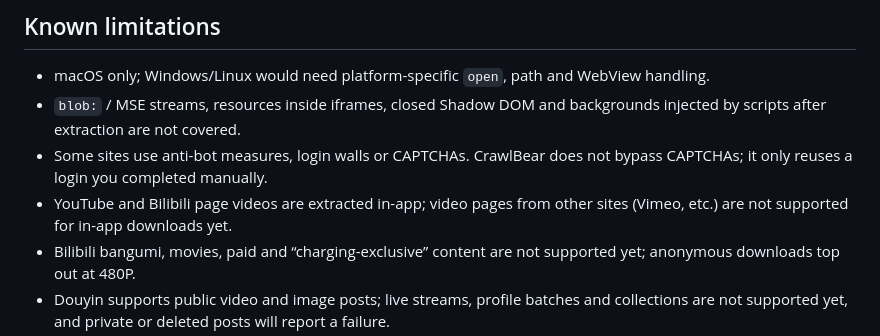
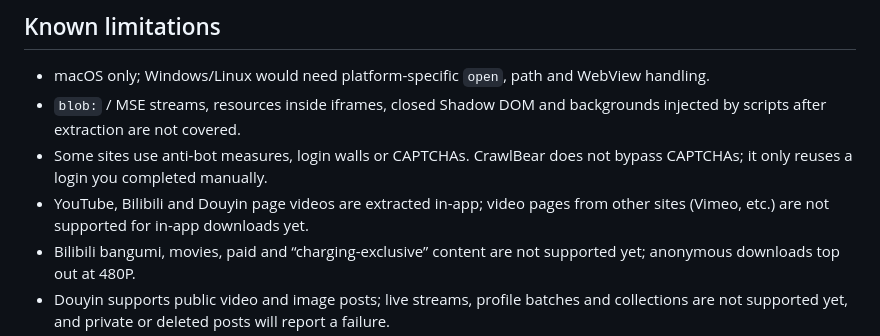
Before and after one commit to xw-meow/crawl-bear, a Markdown page: README.en.md, the part around the change. Drawn GitHub-style.

Commit message:
docs: mention Douyin in extraction limits

```diff
--- a/README.en.md
+++ b/README.en.md
@@ -272,7 +272,7 @@ UI assets such as button icons and related-video covers are filtered out, so the
 - macOS only; Windows/Linux would need platform-specific `open`, path and WebView handling.
 - `blob:` / MSE streams, resources inside iframes, closed Shadow DOM and backgrounds injected by scripts after extraction are not covered.
 - Some sites use anti-bot measures, login walls or CAPTCHAs. CrawlBear does not bypass CAPTCHAs; it only reuses a login you completed manually.
-- YouTube and Bilibili page videos are extracted in-app; video pages from other sites (Vimeo, etc.) are not supported for in-app downloads yet.
+- YouTube, Bilibili and Douyin page videos are extracted in-app; video pages from other sites (Vimeo, etc.) are not supported for in-app downloads yet.
 - Bilibili bangumi, movies, paid and “charging-exclusive” content are not supported yet; anonymous downloads top out at 480P.
 - Douyin supports public video and image posts; live streams, profile batches and collections are not supported yet, and private or deleted posts will report a failure.
 - YouTube/Bilibili downloads require the FFmpeg extension from **Settings → Extensions**; proxy environments are detected from macOS system settings.
```
Also changed, not shown: README.md (+1 -1 lines).
